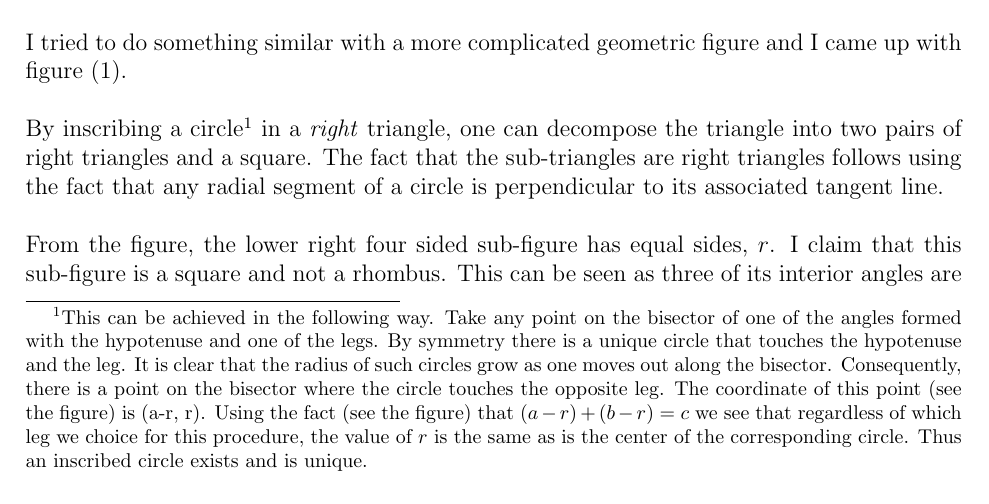
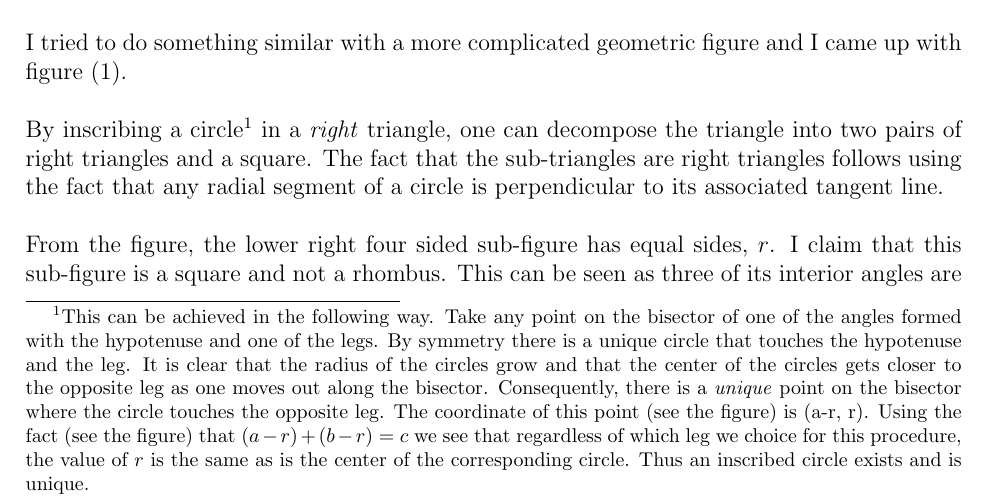
Before and after one commit to scottrsm/math, a LaTeX document (tex/prop_pythag_triple.tex): part of page 1 of 5, cut so that both start at the same text. Compiled offline with pdfLaTeX.

Commit message:
Renamed pythagorean papers
1). Added more detail to prop_pythag_triple.tex

```diff
--- a/tex/PythagTripleProp.tex
+++ b/tex/prop_pythag_triple.tex
@@ -36,9 +36,11 @@ By inscribing a circle%
 \footnote{This can be achieved in the following way.
 Take any point on the bisector of one of the angles formed
 with the hypotenuse and one of the legs. By symmetry there is a unique circle
-that touches the hypotenuse and the leg. It is clear that the radius of
-such circles grow as one moves out along the bisector. Consequently, there is
-a point on the bisector where the circle touches the opposite leg.
+that touches the hypotenuse and the leg. It is clear that the radius
+of the circles grow and that the center of the circles gets closer to the
+opposite leg as one moves out along the bisector.
+Consequently, there is
+a {\em unique\/} point on the bisector where the circle touches the opposite leg.
 The coordinate of this point (see the figure) is (a-r, r). Using the fact
 (see the figure) that $(a-r) + (b-r) = c$ we see that regardless of
 which leg we choice for this procedure, the value of $r$ is the same as is
```
Also changed, not shown: pdf/PythagConjectures.pdf (deleted), pdf/PythagTripleProp.pdf (deleted), pdf/conj_pythag_triple.pdf (added), pdf/prop_pythag_triple.pdf (added), tex/conj_pythag_triple.tex (renamed from tex/PythagConjectures.tex).
